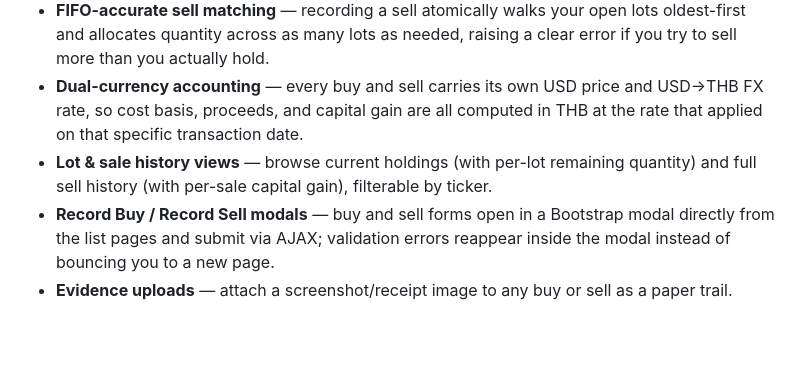
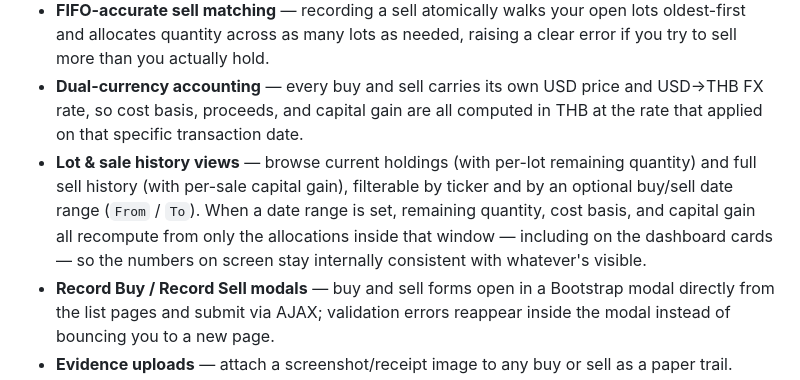
Before and after one commit to thestreets1412/stock-fifo-django, a Markdown page: README.md, the part around the change. Rendered like a GitHub page; blank space fills up the shorter version.

Commit message:
docs: document From/To date-range filter in README
Lot/sale history views now filter by an optional buy/sell date range in
addition to ticker; remaining qty, cost basis, and capital gain recompute
within that window, including on the dashboard cards.

```diff
--- a/README.md
+++ b/README.md
@@ -7,7 +7,7 @@ A Django web app for tracking personal stock trades using **First-In-First-Out (
 - **Portfolio dashboard home page** — stat cards (total value, cost basis, unrealized/realized gain-loss), a per-symbol holdings table, and a Chart.js allocation pie, backed by live market prices (via `yfinance`) layered on top of your FIFO cost basis. Price lookups are bounded to a 5s timeout in a worker thread and degrade gracefully per-symbol (shows "—") instead of hanging or erroring if a ticker can't be priced. The existing buy-lot table, ticker filter, and Record Buy modal stay embedded below, unchanged.
 - **FIFO-accurate sell matching** — recording a sell atomically walks your open lots oldest-first and allocates quantity across as many lots as needed, raising a clear error if you try to sell more than you actually hold.
 - **Dual-currency accounting** — every buy and sell carries its own USD price and USD→THB FX rate, so cost basis, proceeds, and capital gain are all computed in THB at the rate that applied on that specific transaction date.
-- **Lot & sale history views** — browse current holdings (with per-lot remaining quantity) and full sell history (with per-sale capital gain), filterable by ticker.
+- **Lot & sale history views** — browse current holdings (with per-lot remaining quantity) and full sell history (with per-sale capital gain), filterable by ticker and by an optional buy/sell date range (`From` / `To`). When a date range is set, remaining quantity, cost basis, and capital gain all recompute from only the allocations inside that window — including on the dashboard cards — so the numbers on screen stay internally consistent with whatever's visible.
 - **Record Buy / Record Sell modals** — buy and sell forms open in a Bootstrap modal directly from the list pages and submit via AJAX; validation errors reappear inside the modal instead of bouncing you to a new page.
 - **Evidence uploads** — attach a screenshot/receipt image to any buy or sell as a paper trail.
 - **FIFO Portfolio Report export** — a formal, per-ticker report available as:
```
